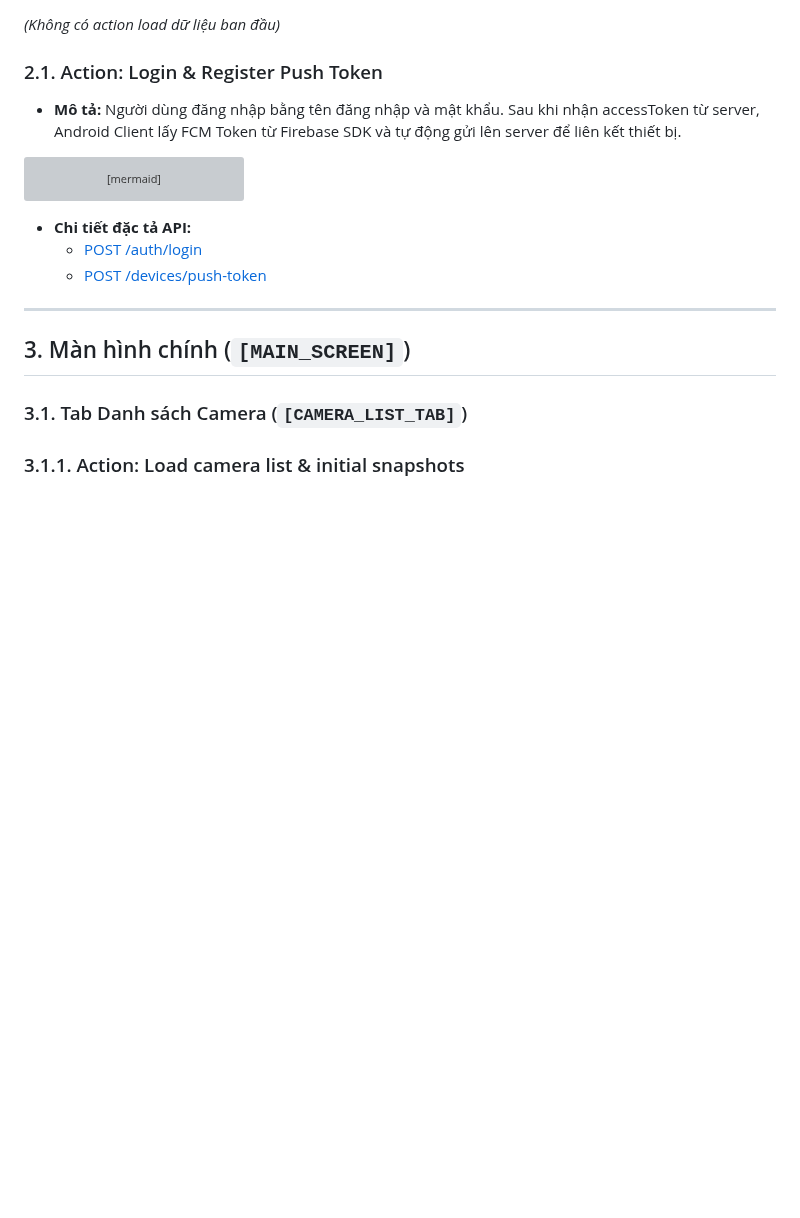
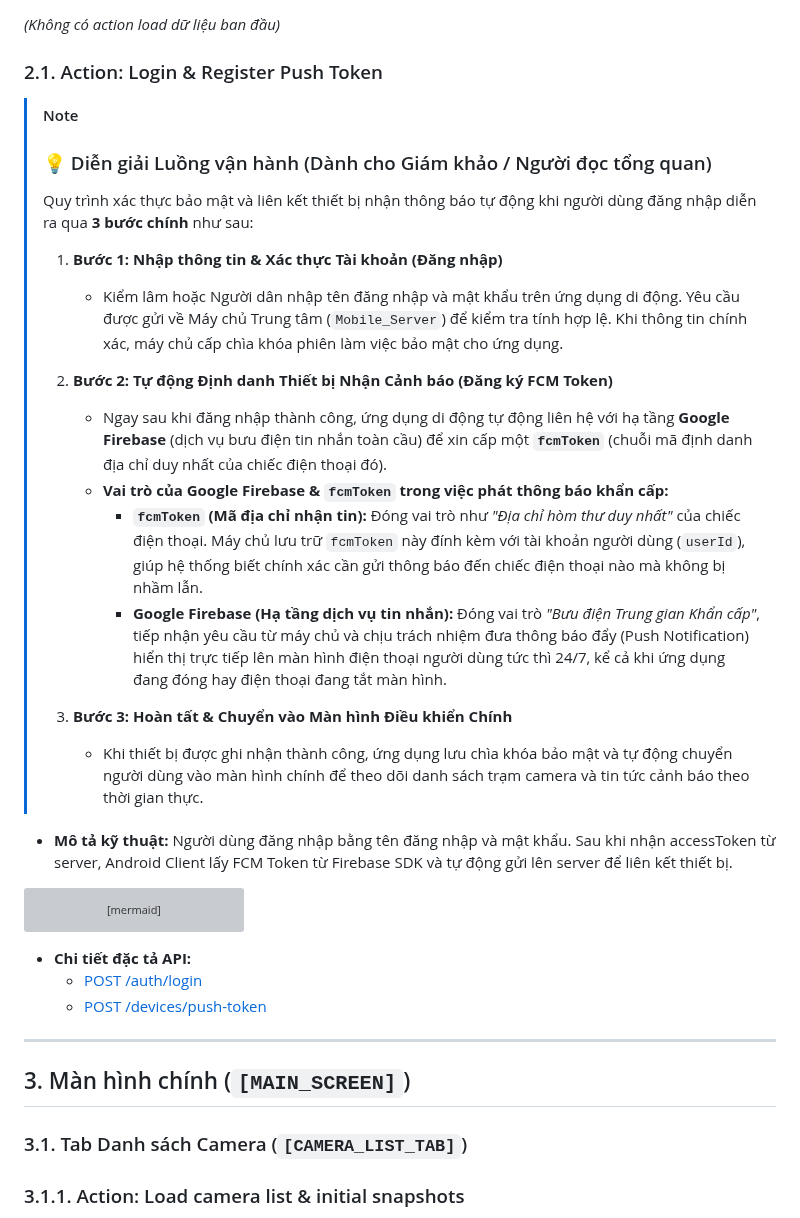
Before and after one commit to trungnguyenthien/Wildlife-Warning-and-Deterrence-System, a Markdown page: docs/04-sequence-diagram.md, the part around the change. Drawn GitHub-style; blank space fills up the shorter version; grey boxes are pictures that could not be loaded.

Commit message:
docs: update project overview skill description and sequence diagram details

````diff
--- a/docs/04-sequence-diagram.md
+++ b/docs/04-sequence-diagram.md
@@ -170,7 +170,23 @@ _(Không có action load dữ liệu ban đầu)_
 
 ### 2.1. Action: Login & Register Push Token
 
-- **Mô tả:** Người dùng đăng nhập bằng tên đăng nhập và mật khẩu. Sau khi nhận accessToken từ server, Android Client lấy FCM Token từ Firebase SDK và tự động gửi lên server để liên kết thiết bị.
+> [!NOTE]
+> ### 💡 Diễn giải Luồng vận hành (Dành cho Giám khảo / Người đọc tổng quan)
+> Quy trình xác thực bảo mật và liên kết thiết bị nhận thông báo tự động khi người dùng đăng nhập diễn ra qua **3 bước chính** như sau:
+>
+> 1. **Bước 1: Nhập thông tin & Xác thực Tài khoản (Đăng nhập)**
+>    * Kiểm lâm hoặc Người dân nhập tên đăng nhập và mật khẩu trên ứng dụng di động. Yêu cầu được gửi về Máy chủ Trung tâm (`Mobile_Server`) để kiểm tra tính hợp lệ. Khi thông tin chính xác, máy chủ cấp chìa khóa phiên làm việc bảo mật cho ứng dụng.
+>
+> 2. **Bước 2: Tự động Định danh Thiết bị Nhận Cảnh báo (Đăng ký FCM Token)**
+>    * Ngay sau khi đăng nhập thành công, ứng dụng di động tự động liên hệ với hạ tầng **Google Firebase** (dịch vụ bưu điện tin nhắn toàn cầu) để xin cấp một **`fcmToken`** (chuỗi mã định danh địa chỉ duy nhất của chiếc điện thoại đó).
+>    * **Vai trò của Google Firebase & `fcmToken` trong việc phát thông báo khẩn cấp:**
+>      - **`fcmToken` (Mã địa chỉ nhận tin):** Đóng vai trò như *"Địa chỉ hòm thư duy nhất"* của chiếc điện thoại. Máy chủ lưu trữ `fcmToken` này đính kèm với tài khoản người dùng (`userId`), giúp hệ thống biết chính xác cần gửi thông báo đến chiếc điện thoại nào mà không bị nhầm lẫn.
+>      - **Google Firebase (Hạ tầng dịch vụ tin nhắn):** Đóng vai trò *"Bưu điện Trung gian Khẩn cấp"*, tiếp nhận yêu cầu từ máy chủ và chịu trách nhiệm đưa thông báo đẩy (Push Notification) hiển thị trực tiếp lên màn hình điện thoại người dùng tức thì 24/7, kể cả khi ứng dụng đang đóng hay điện thoại đang tắt màn hình.
+>
+> 3. **Bước 3: Hoàn tất & Chuyển vào Màn hình Điều khiển Chính**
+>    * Khi thiết bị được ghi nhận thành công, ứng dụng lưu chìa khóa bảo mật và tự động chuyển người dùng vào màn hình chính để theo dõi danh sách trạm camera và tin tức cảnh báo theo thời gian thực.
+
+- **Mô tả kỹ thuật:** Người dùng đăng nhập bằng tên đăng nhập và mật khẩu. Sau khi nhận accessToken từ server, Android Client lấy FCM Token từ Firebase SDK và tự động gửi lên server để liên kết thiết bị.
 
 ```mermaid
 sequenceDiagram
````
Also changed, not shown: 1 other file.
